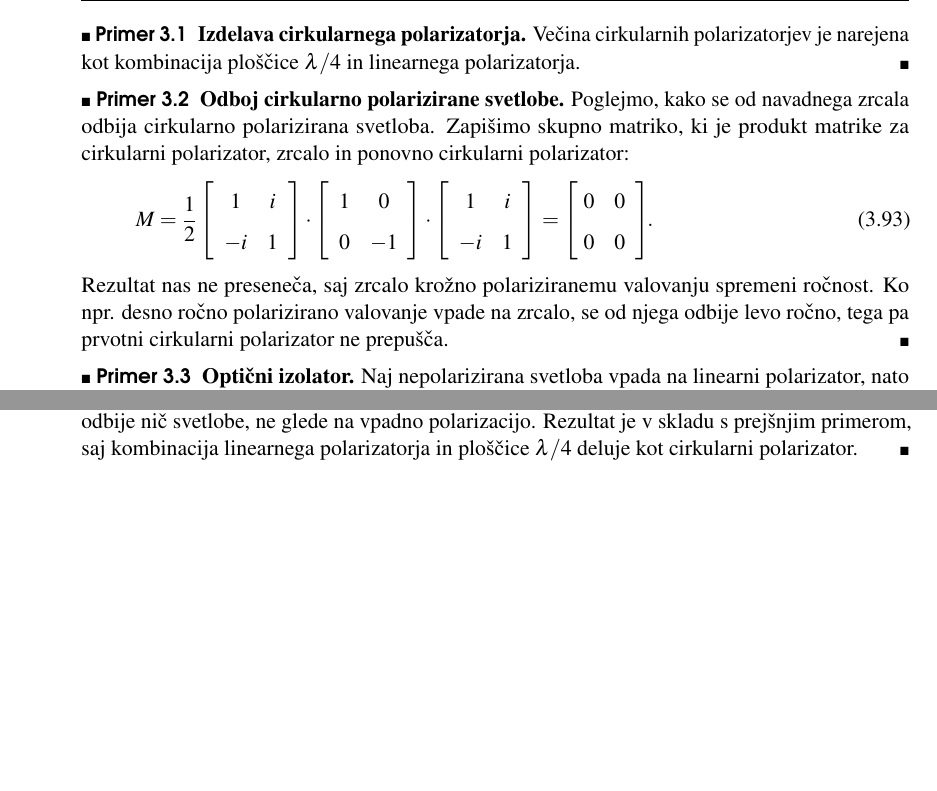
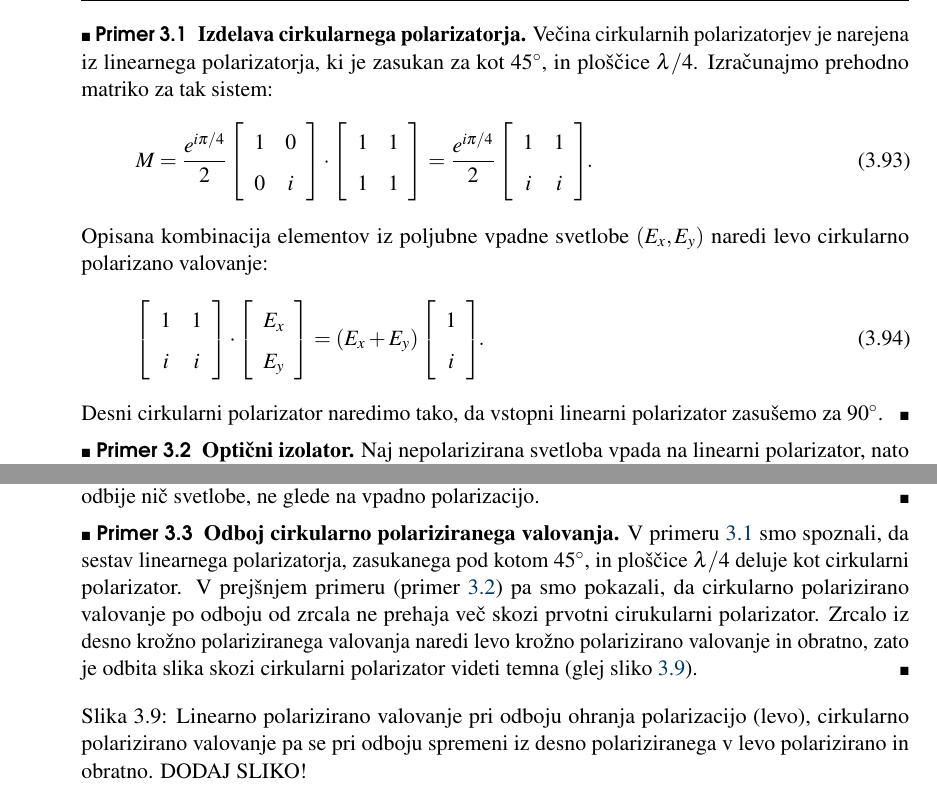
Before and after one commit to mojcavilfan/Optika, a LaTeX thesis (Optika.tex, which reads Chapter_03_ElektromagnetnoValovanje.tex): two parts of page 48 of 100, joined at a grey line, cut so that both start at the same text, the shorter picture padded with empty space. Compiled offline with pdfLaTeX.

Commit message:
Drugo pregledano

```diff
--- a/Chapter_03_ElektromagnetnoValovanje.tex
+++ b/Chapter_03_ElektromagnetnoValovanje.tex
@@ -1044,43 +1046,49 @@ J_2 = M_N \cdot M_{N-1} \dots M_2 \cdot M_1 \cdot J_1.
 \eeq
 
 \begin{example}{\bf Izdelava cirkularnega polarizatorja.}
-Večina cirkularnih polarizatorjev je narejena kot kombinacija
-ploščice $\lambda/4$ in linearnega polarizatorja.
-\end{example}
-
-
-\begin{example}{\bf Odboj cirkularno polarizirane svetlobe.}
-Poglejmo, kako se od navadnega zrcala odbija cirkularno
-polarizirana svetloba. Zapišimo skupno matriko,
-ki je produkt matrike za cirkularni polarizator, zrcalo in ponovno
-cirkularni polarizator:
+\label{ex_circ}
+Večina cirkularnih polarizatorjev je narejena iz linearnega polarizatorja, ki
+je zasukan za kot $45^\circ$, in ploščice $\lambda/4$. Izračunajmo prehodno
+matriko za tak sistem:
 \beq
-M= \frac{1}{2}\left[\begin{array}{cc}
-1 & i \\
--i & 1\\
-\end{array}\right]\cdot
+M =
+\frac{e^{i\pi/4}}{2}
 \left[\begin{array}{cc}
 1 & 0 \\
-0 & -1\\
+0 & i\\
 \end{array}\right]
 \cdot
 \left[\begin{array}{cc}
-1 &  i \\
--i & 1\\
-\end{array}\right]=
-\left[\!\!\begin{array}{cc}
-0 & 0\\
-0 & 0\\
+1 & 1 \\
+1 & 1\\
+\end{array}\right] = \frac{e^{i\pi/4}}{2}
+\left[\begin{array}{cc}
+1 & 1 \\
+i & i\\
 \end{array}\right]\!\!.
-\label{eq:03_64}
 \eeq
-Rezultat nas ne preseneča, saj zrcalo krožno polariziranemu valovanju
-spremeni ročnost. Ko npr. desno ročno polarizirano valovanje vpade
-na zrcalo, se od njega odbije levo ročno, tega pa prvotni cirkularni
-polarizator ne prepušča.
+Opisana kombinacija elementov iz poljubne vpadne svetlobe $(E_x, E_y)$ naredi
+levo cirkularno polarizano valovanje:
+\beq
+\left[\begin{array}{cc}
+1 & 1 \\
+i & i\\
+\end{array}\right]\cdot
+\left[\begin{array}{c}
+E_x\\
+E_y\\
+\end{array}\right] = (E_x+E_y)
+\left[\begin{array}{c}
+1\\
+i\\
+\end{array}\right]\!\!.
+\eeq
+Desni cirkularni polarizator naredimo tako, da vstopni linearni polarizator
+zasušemo za $90^\circ$.
 \end{example}
 
 \begin{example}{\bf Optični izolator.}
+\label{ex_izolator}
 Naj nepolarizirana svetloba vpada na linearni polarizator,
 nato pa skozi ploščico $\lambda/4$ na zrcalo, od katerega
 se odbije in vrne po isti poti nazaj. Izračunajmo intenziteto
@@ -1088 +1096,3 @@ prepuščene svetlobe, če je prepustna smer linearnega polarizatorja
 zasukana za kot $45\si{\degree}$ glede na osi $x$ in $y$.
+\vglue-5truemm
+\begin{figure}[h!]
@@ -1150,9 +1155,27 @@ nato pa še preostale matrike. Dobimo:
 \eeq
 Produkt matrik je torej identično enak nič. Tak sestav imenujemo
 optični izolator, saj se ne odbije nič svetlobe, ne glede na vpadno
-polarizacijo. Rezultat je v skladu s prejšnjim primerom,
-saj kombinacija linearnega polarizatorja in ploščice $\lambda/4$
-deluje kot cirkularni polarizator.
+polarizacijo.
+\end{example}
+
+\begin{example}{\bf Odboj cirkularno polariziranega valovanja.}
+V primeru~\ref{ex_circ} smo spoznali, da sestav linearnega polarizatorja,
+zasukanega pod kotom $45^\circ$, in ploščice $\lambda/4$ deluje
+kot cirkularni polarizator. V prejšnjem primeru (primer~\ref{ex_izolator})
+pa smo pokazali, da cirkularno polarizirano valovanje po odboju
+od zrcala ne prehaja več skozi prvotni cirukularni
+polarizator. Zrcalo iz desno krožno polariziranega valovanja naredi
+levo krožno polarizirano valovanje in obratno, zato je odbita
+slika skozi cirkularni polarizator videti
+temna (glej sliko~\ref{fig:03_CirkularniOdboj}).
+\begin{figure}[h!]
+\centering
+%\includegraphics[width=9truecm]{slike/03_CirkularniOdboj.jpg}
+\caption{Linearno polarizirano valovanje pri odboju ohranja polarizacijo (levo),
+cirkularno polarizirano valovanje pa se pri odboju spremeni iz desno polariziranega
+v levo polarizirano in obratno. DODAJ SLIKO!}
+\label{fig:03_CirkularniOdboj}
+\end{figure}
 \end{example}
 
 \begin{example}{\bf Zamenjava optičnih elementov.}
```
Also changed, not shown: slike/02_Sonce.jpg, slike/02_Sonce2.jpg (added), Chapter_03_ElektromagnetnoValovanje.tex (114 more changed lines).
